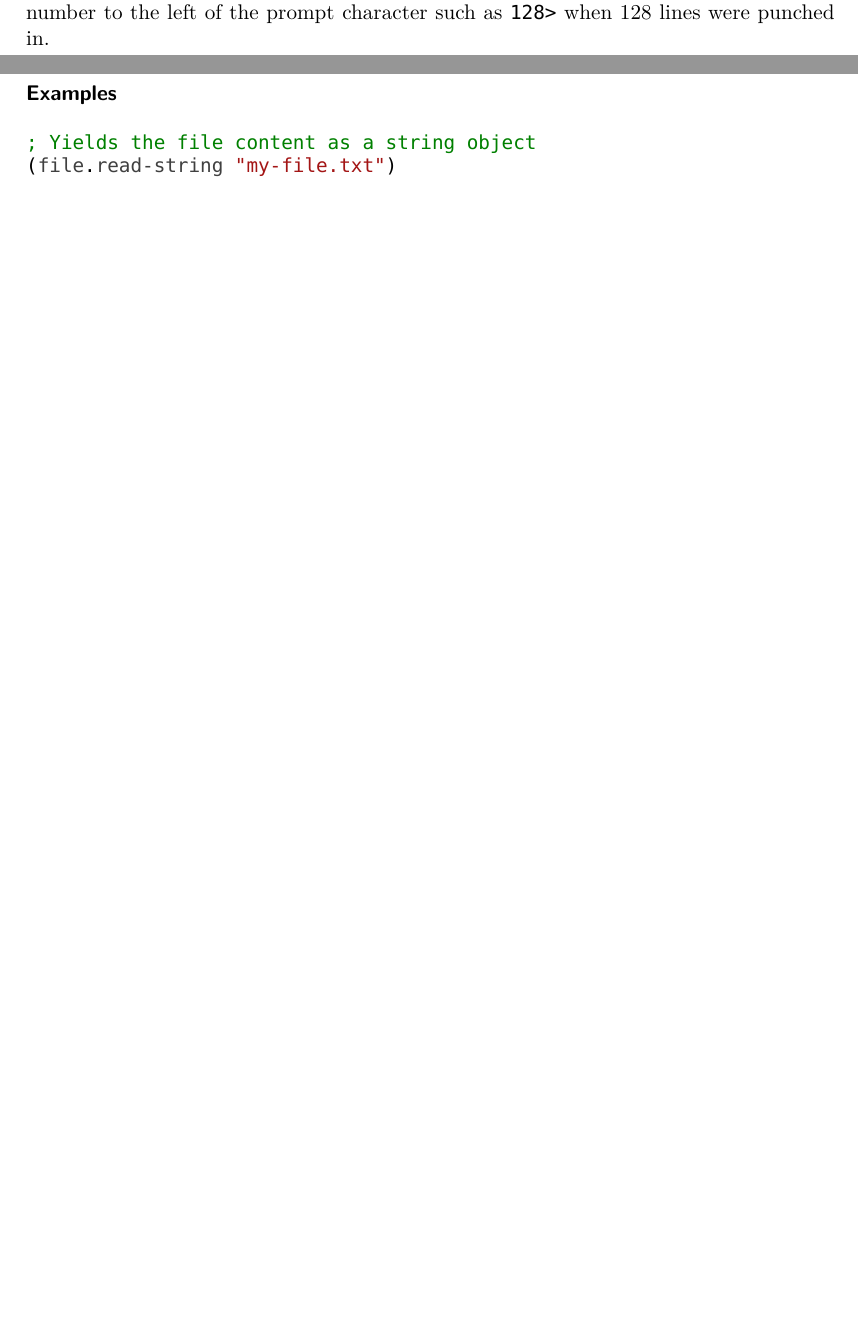
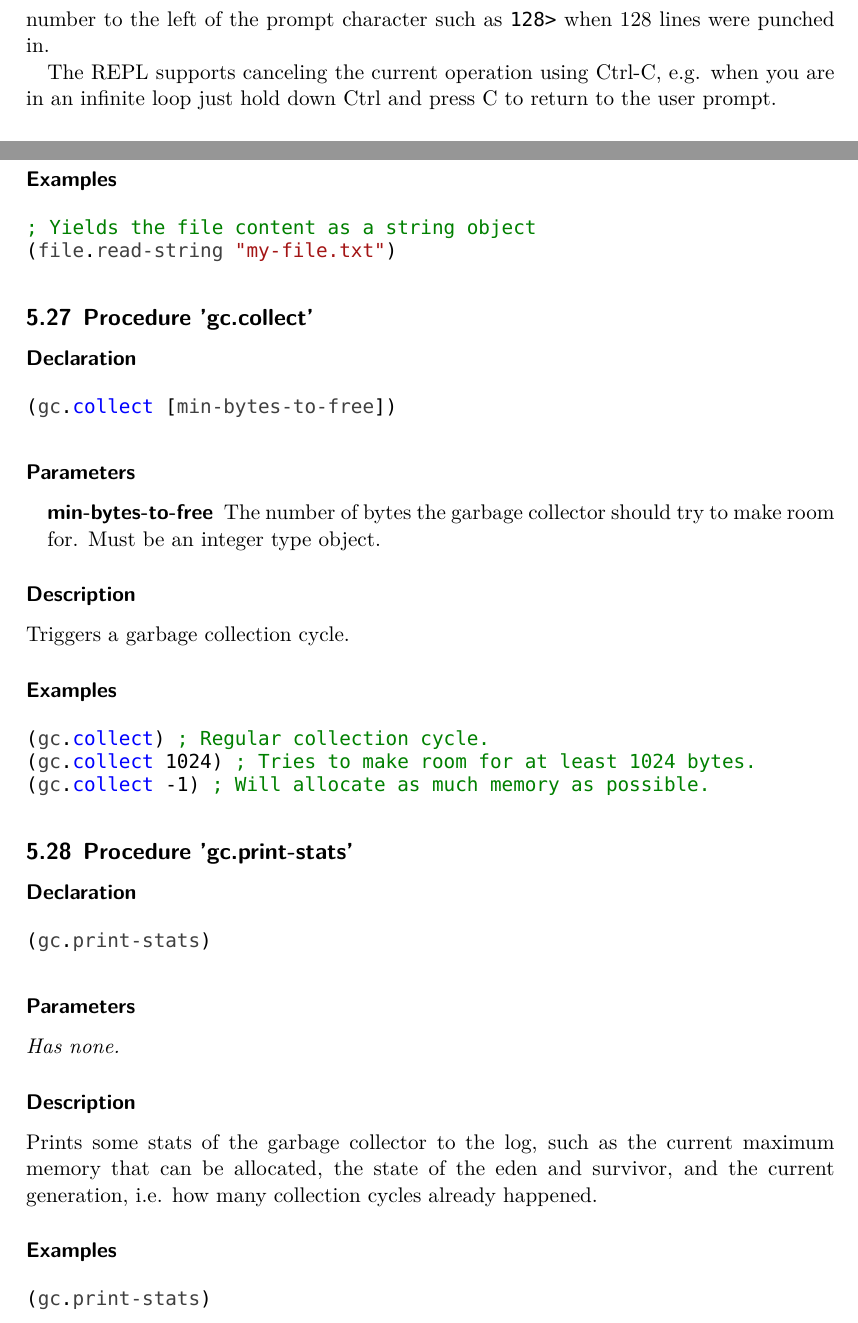
Before and after one commit to Manuzor/LispCpp, a LaTeX document (documents/documentation/documentation.tex, which reads documents/documentation/builtins/gc.collect.tex, documents/documentation/builtins/gc.print-stats.tex): two parts of pages 5 and 20 of 20 before the commit and two parts of pages 6 and 20 of 20 after it, joined at a grey line, cut so that both start at the same text, the shorter picture padded with empty space. Compiled offline with XeLaTeX; a missing font is replaced by an installed copy or a similar font.

Commit message:
Improved gc.print-stats and documented gc. built-ins. Documented Ctrl-C feature.

```diff
--- /dev/null
+++ b/documents/documentation/builtins/gc.collect.tex
@@ -0,0 +1,22 @@
+\subsection{Procedure 'gc.collect'}
+\label{builtins/gc.collect}
+
+\subsubsection*{Declaration}
+\begin{lstlisting}
+(gc.collect [min-bytes-to-free])
+\end{lstlisting}
+
+\subsubsection*{Parameters}
+\begin{description}
+	\item[min-bytes-to-free] The number of bytes the garbage collector should try to make room for. Must be an integer type object.
+\end{description}
+
+\subsubsection*{Description}
+Triggers a garbage collection cycle.
+
+\subsubsection*{Examples}
+\begin{lstlisting}
+(gc.collect) ; Regular collection cycle.
+(gc.collect 1024) ; Tries to make room for at least 1024 bytes.
+(gc.collect -1) ; Will allocate as much memory as possible.
+\end{lstlisting}
--- /dev/null
+++ b/documents/documentation/builtins/gc.print-stats.tex
@@ -0,0 +1,18 @@
+\subsection{Procedure 'gc.print-stats'}
+\label{builtins/gc.print-stats}
+
+\subsubsection*{Declaration}
+\begin{lstlisting}
+(gc.print-stats)
+\end{lstlisting}
+
+\subsubsection*{Parameters}
+\textit{Has none.}
+
+\subsubsection*{Description}
+Prints some stats of the garbage collector to the log, such as the current maximum memory that can be allocated, the state of the eden and survivor, and the current generation, i.e. how many collection cycles already happened.
+
+\subsubsection*{Examples}
+\begin{lstlisting}
+(gc.print-stats)
+\end{lstlisting}
--- a/documents/documentation/documentation.tex
+++ b/documents/documentation/documentation.tex
@@ -140,6 +140,8 @@
 \label{usage/repl}
 	The interactive REPL accepts multi-line input. This feature can be triggered by opening a parenthesis and hitting Return or Enter. The REPL basically waits for the parenthesis to be balanced. If a syntax error is produced, such as \lstinline|())|, the REPL will issue an error, informing the user of the line and column it expected something else than was given. The interpreter is also counting the number of lines the user gives as input and displays this number to the left of the prompt character such as \lstinline|128>| when 128 lines were punched in.
 
+	The REPL supports canceling the current operation using Ctrl-C, e.g. when you are in an infinite loop just hold down Ctrl and press C to return to the user prompt.
+
 \subsection{Known Issues}
 \label{usage/issues}
 	Currently, LispCpp has a significant memory leak that was neither fixed nor found so far. The garbage collector appears to be working properly and is only letting those objects survive that are really supposed to, but the operating systems resource manager shows, that the LispCpp process is taking up more memory than it should. Any automatic leak detection algorithms that were used (ezMemoryTracker) were not able to detect anything. This bug is effectively making it impossible to do heavy computations, even with tail-call optimization, such as computing prime numbers.
```
Also changed, not shown: documents/documentation/documentation.tex (2 more changed lines), 2 other files.
